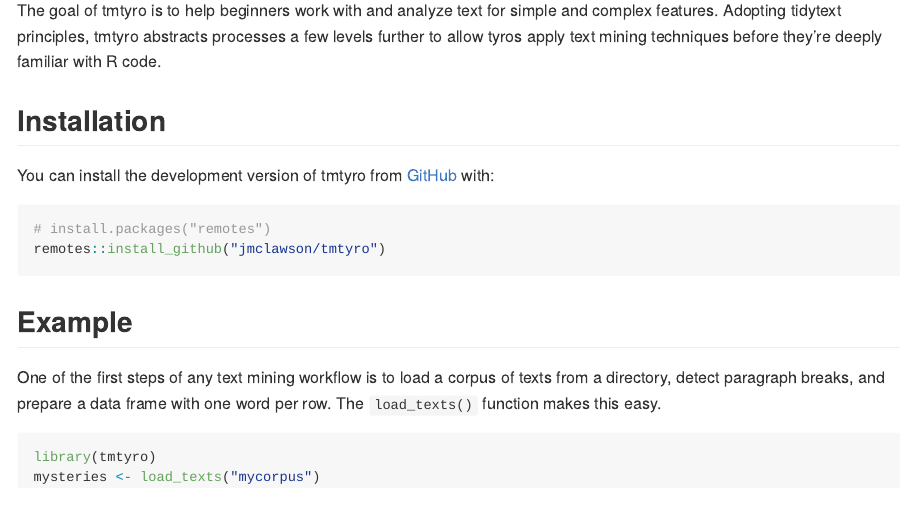
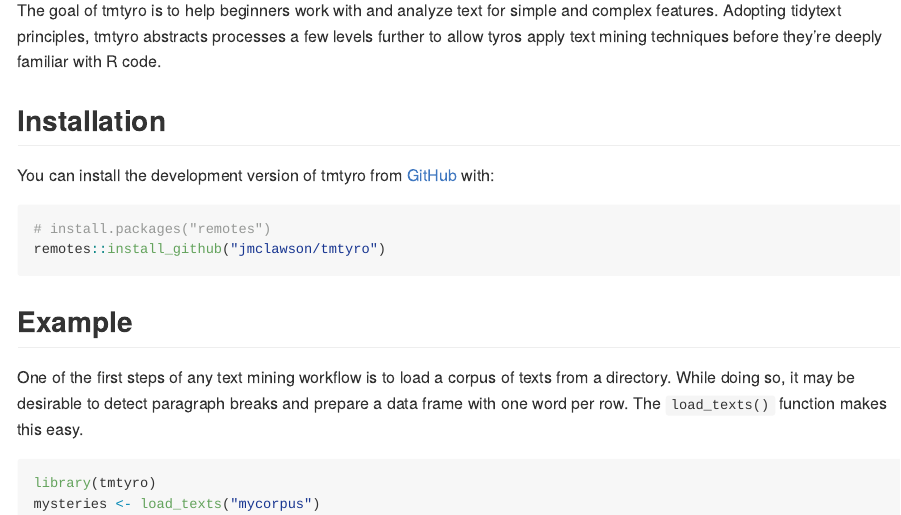
Before and after one commit to jmclawson/tmtyro, an R Markdown document (README.Rmd): the page in a window 1100 px wide, from 110 px down. The pictures show the output file README.md that the author committed with the source, drawn offline in the style of GitHub.

Commit message:
adjust wording

````diff
--- a/README.Rmd
+++ b/README.Rmd
@@ -31,7 +31,7 @@
 
 ## Example
 
-One of the first steps of any text mining workflow is to load a corpus of texts from a directory, detect paragraph breaks, and prepare a data frame with one word per row. The `load_texts()` function makes this easy.
+One of the first steps of any text mining workflow is to load a corpus of texts from a directory. While doing so, it may be desirable to detect paragraph breaks and prepare a data frame with one word per row. The `load_texts()` function makes this easy.
 
 ```{r example, echo=TRUE, eval=FALSE}
 library(tmtyro)
````
Also changed, not shown: README.md.
